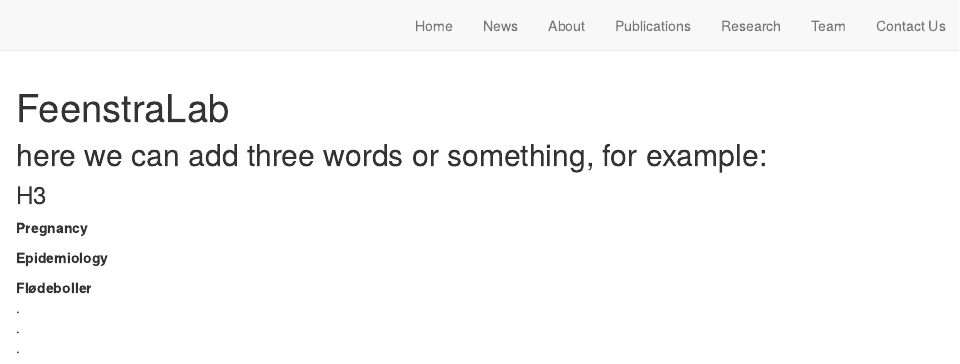
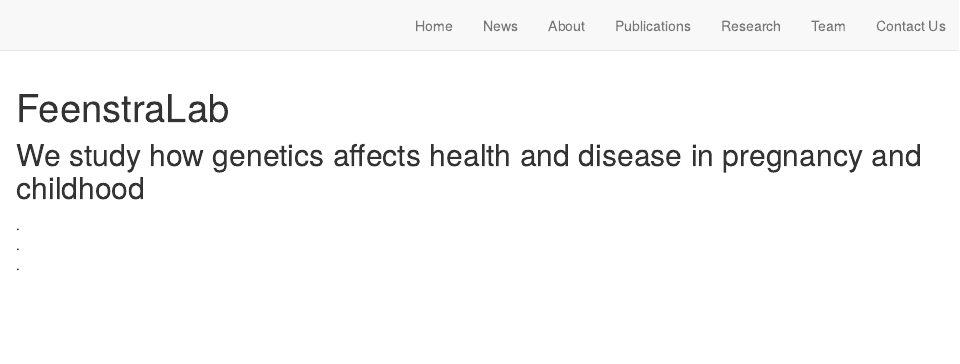
Before and after one commit to FeenstraLab/distill_website, an R Markdown document (index.Rmd): the page in a window 1100 px wide, from its top. Rendered offline with R 4.5, knitr and Pandoc, with nearby package versions; drawn as R Markdown's standard HTML page in place of the format the file asks for; some code elsewhere in the file could not run offline.

Commit message:
mission statement

````diff
--- a/index.Rmd
+++ b/index.Rmd
@@ -9,14 +9,9 @@ output:
 knitr::opts_chunk$set(echo = FALSE)
 ```
 
-## here we can add three words or something, for example:
-### H3
+## We study how genetics affects health and disease in pregnancy and childhood
 
-**Pregnancy**
 
-**Epidemiology**
-
-**Flødeboller**
 .
 .
 .
````
